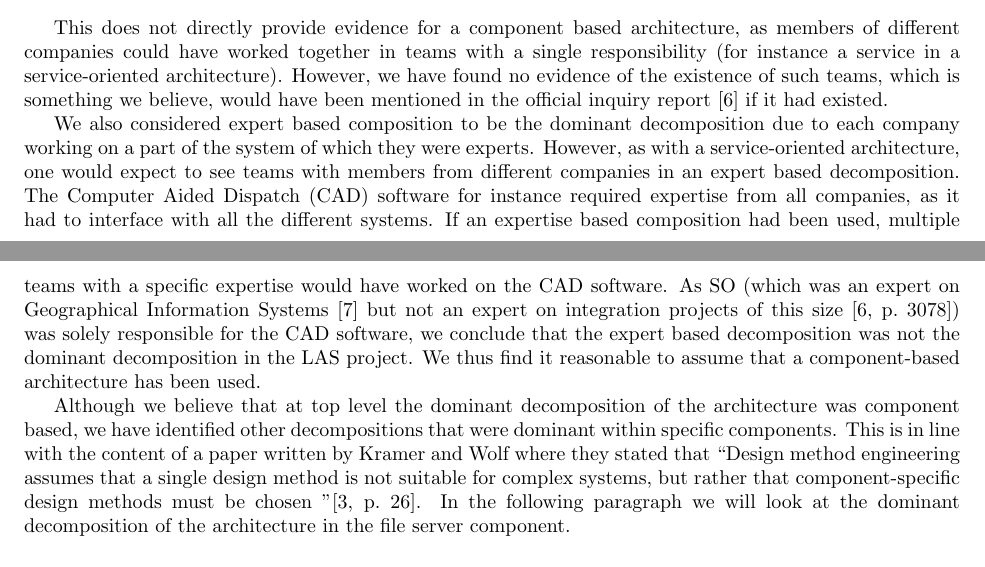
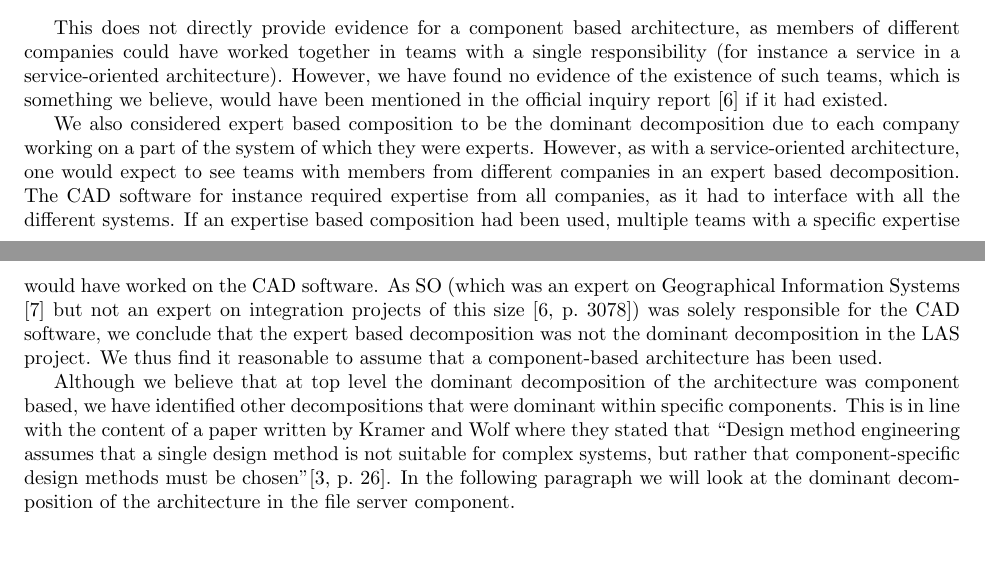
Before and after one commit to stil4m/software-process, a LaTeX document (main.tex, which reads content/2_architectual_decomposition.tex): two parts of pages 1 and 2 of 8, joined at a grey line, cut so that both start at the same text. Compiled offline with pdfLaTeX.

Commit message:
Removed double explanation of CAD

```diff
--- a/content/2_architectual_decomposition.tex
+++ b/content/2_architectual_decomposition.tex
@@ -20,7 +20,7 @@ However, we have found no evidence of the existence of such teams, which is some
 
 We also considered expert based composition to be the dominant decomposition due to each company working on a part of the system of which they were experts.
 However, as with a service-oriented architecture, one would expect to see teams with members from different companies in an expert based decomposition.
-The Computer Aided Dispatch (CAD) software for instance required expertise from all companies, as it had to interface with all the different systems.
+The CAD software for instance required expertise from all companies, as it had to interface with all the different systems.
 If an expertise based composition had been used, multiple teams with a specific expertise would have worked on the CAD software.
 As SO (which was an expert on Geographical Information Systems \autocite{techsum} but not an expert on integration projects of this size \autocite[3078]{officialreport}) was solely responsible for the CAD software,
 we conclude that the expert based decomposition was not the dominant decomposition in the LAS project.
```
Also changed, not shown: content/2_architectual_decomposition.tex (2 more changed lines).
